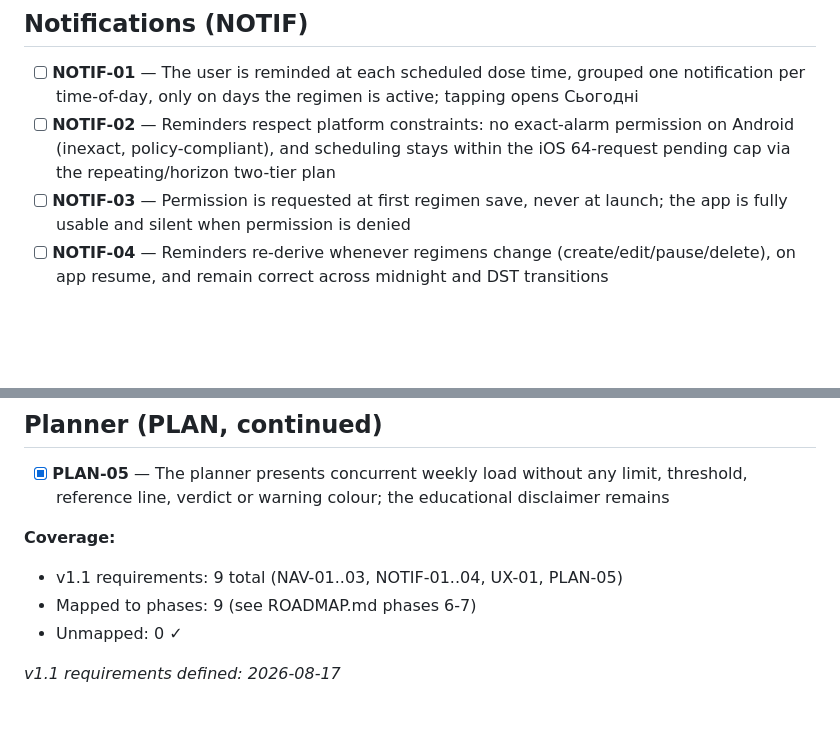
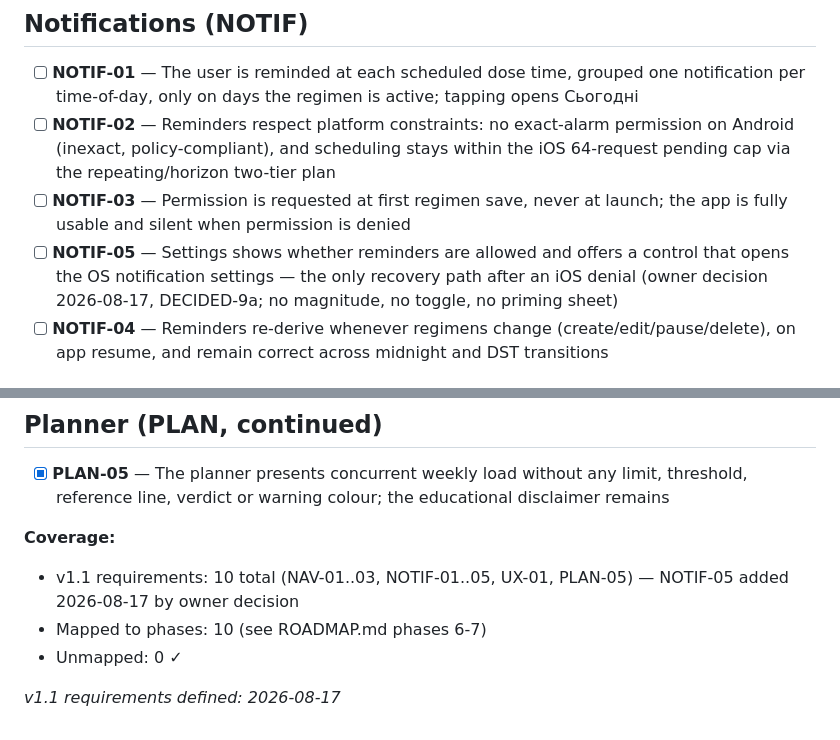
Before and after one commit to Vorotov/vits-app, a Markdown page: .planning/REQUIREMENTS.md, 2 parts joined by grey strips. Rendered like a GitHub page; blank space fills up the shorter version.

```diff
--- a/.planning/REQUIREMENTS.md
+++ b/.planning/REQUIREMENTS.md
@@ -147,6 +147,7 @@ Requested after the first hands-on session with the shipped v1 build.
 - [ ] **NOTIF-01** — The user is reminded at each scheduled dose time, grouped one notification per time-of-day, only on days the regimen is active; tapping opens Сьогодні
 - [ ] **NOTIF-02** — Reminders respect platform constraints: no exact-alarm permission on Android (inexact, policy-compliant), and scheduling stays within the iOS 64-request pending cap via the repeating/horizon two-tier plan
 - [ ] **NOTIF-03** — Permission is requested at first regimen save, never at launch; the app is fully usable and silent when permission is denied
+- [ ] **NOTIF-05** — Settings shows whether reminders are allowed and offers a control that opens the OS notification settings — the only recovery path after an iOS denial (owner decision 2026-08-17, DECIDED-9a; no magnitude, no toggle, no priming sheet)
 - [ ] **NOTIF-04** — Reminders re-derive whenever regimens change (create/edit/pause/delete), on app resume, and remain correct across midnight and DST transitions
 
 ## Experience (UX)
@@ -159,8 +160,8 @@ Requested after the first hands-on session with the shipped v1 build.
 
 **Coverage:**
 
-- v1.1 requirements: 9 total (NAV-01..03, NOTIF-01..04, UX-01, PLAN-05)
-- Mapped to phases: 9 (see ROADMAP.md phases 6-7)
+- v1.1 requirements: 10 total (NAV-01..03, NOTIF-01..05, UX-01, PLAN-05) — NOTIF-05 added 2026-08-17 by owner decision
+- Mapped to phases: 10 (see ROADMAP.md phases 6-7)
 - Unmapped: 0 ✓
 
 *v1.1 requirements defined: 2026-08-17*
```
Also changed, not shown: 2 other files.
